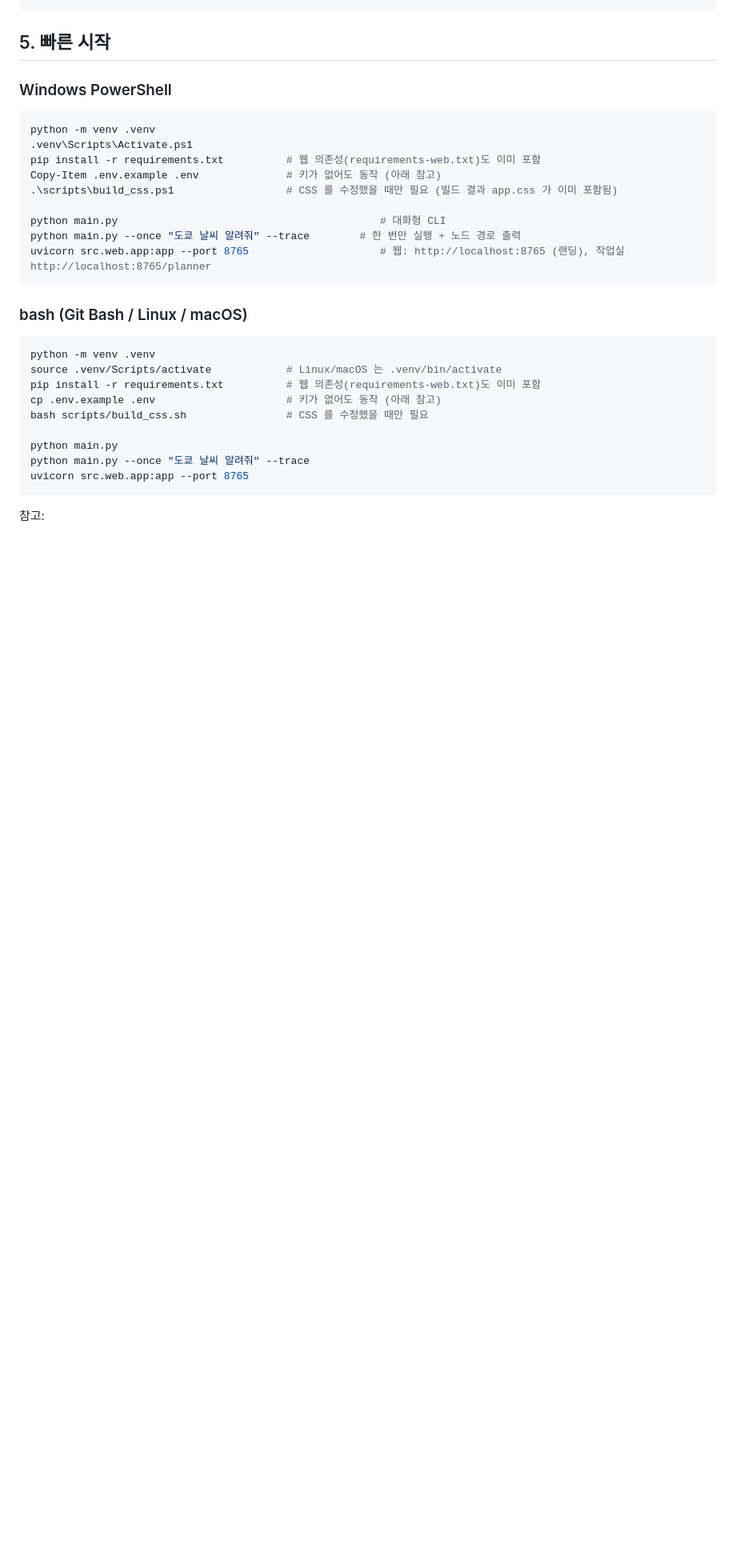
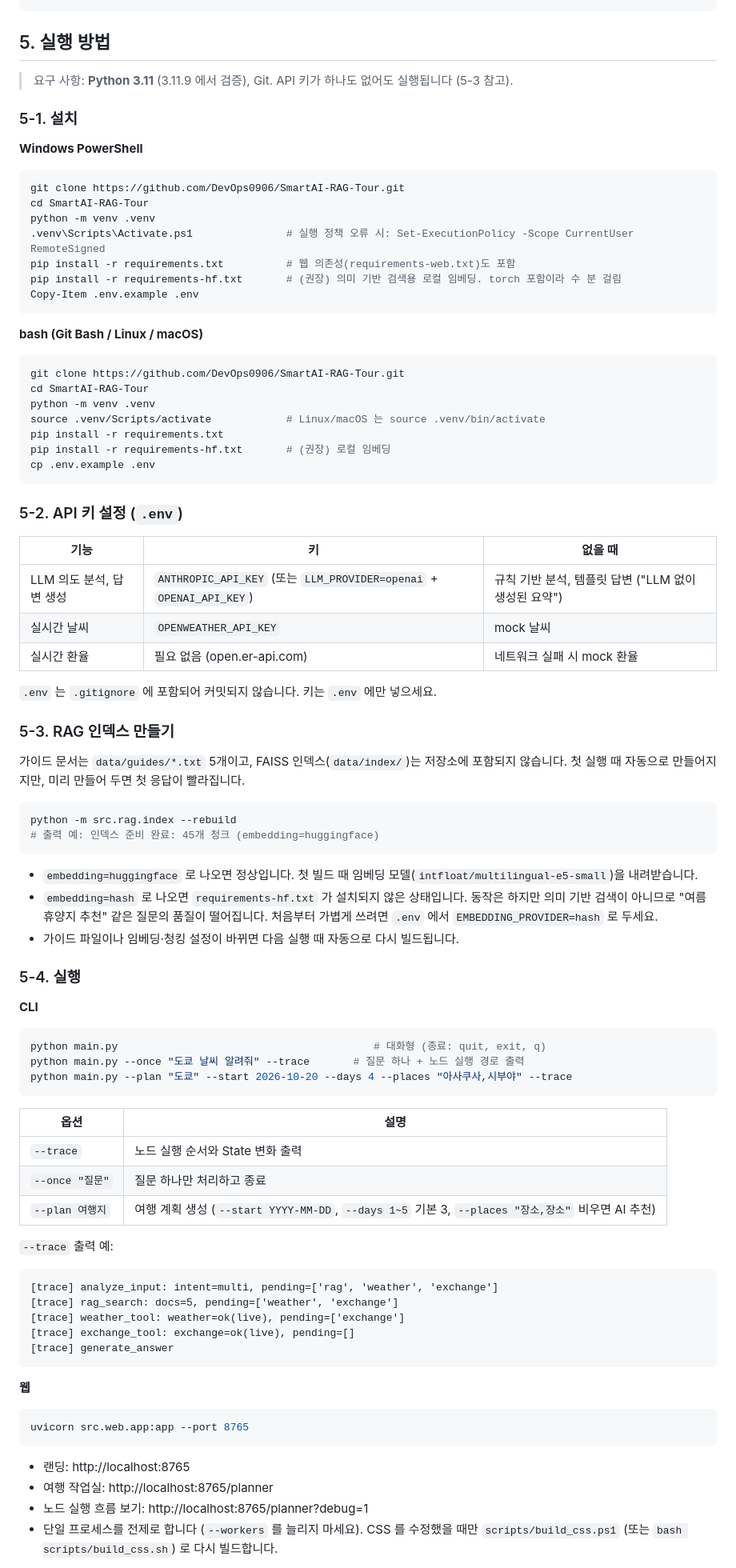
Before and after one commit to DevOps0906/SmartAI-RAG-Tour, a Markdown page: README.md, the part around one of its changes. Shown at 80% size. GitHub-like rendering; blank space fills up the shorter version.

Commit message:
README: 실행 방법 정리 (설치, 키 설정, 인덱스 빌드, CLI/웹 실행, 문제 해결)
Co-Authored-By: Claude Opus 5.5 <noreply@anthropic.com>

````diff
--- a/README.md
+++ b/README.md
@@ -136,35 +136,93 @@ Smart-Travel/
 └─ Designs/                DESIGN.md, COMPONENTS.md, DASHBOARD_*.md
 ```
 
-## 5. 빠른 시작
+## 5. 실행 방법
 
-### Windows PowerShell
+> 요구 사항: **Python 3.11** (3.11.9 에서 검증), Git. API 키가 하나도 없어도 실행됩니다 (5-3 참고).
+
+### 5-1. 설치
+
+**Windows PowerShell**
 
 ```powershell
+git clone https://github.com/DevOps0906/SmartAI-RAG-Tour.git
+cd SmartAI-RAG-Tour
 python -m venv .venv
-.venv\Scripts\Activate.ps1
-pip install -r requirements.txt          # 웹 의존성(requirements-web.txt)도 이미 포함
-Copy-Item .env.example .env              # 키가 없어도 동작 (아래 참고)
-.\scripts\build_css.ps1                  # CSS 를 수정했을 때만 필요 (빌드 결과 app.css 가 이미 포함됨)
-
-python main.py                                          # 대화형 CLI
-python main.py --once "도쿄 날씨 알려줘" --trace        # 한 번만 실행 + 노드 경로 출력
-uvicorn src.web.app:app --port 8765                     # 웹: http://localhost:8765 (랜딩), 작업실 http://localhost:8765/planner
+.venv\Scripts\Activate.ps1               # 실행 정책 오류 시: Set-ExecutionPolicy -Scope CurrentUser RemoteSigned
+pip install -r requirements.txt          # 웹 의존성(requirements-web.txt)도 포함
+pip install -r requirements-hf.txt       # (권장) 의미 기반 검색용 로컬 임베딩. torch 포함이라 수 분 걸림
+Copy-Item .env.example .env
 ```
 
-### bash (Git Bash / Linux / macOS)
+**bash (Git Bash / Linux / macOS)**
 
 ```bash
+git clone https://github.com/DevOps0906/SmartAI-RAG-Tour.git
+cd SmartAI-RAG-Tour
 python -m venv .venv
-source .venv/Scripts/activate            # Linux/macOS 는 .venv/bin/activate
-pip install -r requirements.txt          # 웹 의존성(requirements-web.txt)도 이미 포함
-cp .env.example .env                     # 키가 없어도 동작 (아래 참고)
-bash scripts/build_css.sh                # CSS 를 수정했을 때만 필요
+source .venv/Scripts/activate            # Linux/macOS 는 source .venv/bin/activate
+pip install -r requirements.txt
+pip install -r requirements-hf.txt       # (권장) 로컬 임베딩
+cp .env.example .env
+```
 
-python main.py
-python main.py --once "도쿄 날씨 알려줘" --trace
+### 5-2. API 키 설정 (`.env`)
+
+| 기능 | 키 | 없을 때 |
+|---|---|---|
+| LLM 의도 분석, 답변 생성 | `ANTHROPIC_API_KEY` (또는 `LLM_PROVIDER=openai` + `OPENAI_API_KEY`) | 규칙 기반 분석, 템플릿 답변 ("LLM 없이 생성된 요약") |
+| 실시간 날씨 | `OPENWEATHER_API_KEY` | mock 날씨 |
+| 실시간 환율 | 필요 없음 (open.er-api.com) | 네트워크 실패 시 mock 환율 |
+
+`.env` 는 `.gitignore` 에 포함되어 커밋되지 않습니다. 키는 `.env` 에만 넣으세요.
+
+### 5-3. RAG 인덱스 만들기
+
+가이드 문서는 `data/guides/*.txt` 5개이고, FAISS 인덱스(`data/index/`)는 저장소에 포함되지 않습니다. 첫 실행 때 자동으로 만들어지지만, 미리 만들어 두면 첫 응답이 빨라집니다.
+
+```bash
+python -m src.rag.index --rebuild
+# 출력 예: 인덱스 준비 완료: 45개 청크 (embedding=huggingface)
+```
+
+- `embedding=huggingface` 로 나오면 정상입니다. 첫 빌드 때 임베딩 모델(`intfloat/multilingual-e5-small`)을 내려받습니다.
+- `embedding=hash` 로 나오면 `requirements-hf.txt` 가 설치되지 않은 상태입니다. 동작은 하지만 의미 기반 검색이 아니므로 "여름 휴양지 추천" 같은 질문의 품질이 떨어집니다. 처음부터 가볍게 쓰려면 `.env` 에서 `EMBEDDING_PROVIDER=hash` 로 두세요.
+- 가이드 파일이나 임베딩·청킹 설정이 바뀌면 다음 실행 때 자동으로 다시 빌드됩니다.
+
+### 5-4. 실행
+
+**CLI**
+
+```bash
+python main.py                                         # 대화형 (종료: quit, exit, q)
+python main.py --once "도쿄 날씨 알려줘" --trace       # 질문 하나 + 노드 실행 경로 출력
+python main.py --plan "도쿄" --start 2026-10-20 --days 4 --places "아사쿠사,시부야" --trace
+```
+
+| 옵션 | 설명 |
+|---|---|
+| `--trace` | 노드 실행 순서와 State 변화 출력 |
+| `--once "질문"` | 질문 하나만 처리하고 종료 |
+| `--plan 여행지` | 여행 계획 생성 (`--start YYYY-MM-DD`, `--days 1~5` 기본 3, `--places "장소,장소"` 비우면 AI 추천) |
+
+`--trace` 출력 예:
+
+```
+[trace] analyze_input: intent=multi, pending=['rag', 'weather', 'exchange']
+[trace] rag_search: docs=5, pending=['weather', 'exchange']
+[trace] weather_tool: weather=ok(live), pending=['exchange']
+[trace] exchange_tool: exchange=ok(live), pending=[]
+[trace] generate_answer
+```
+
+**웹**
+
+```bash
 uvicorn src.web.app:app --port 8765
 ```
 
-참고:
+- 랜딩: http://localhost:8765
+- 여행 작업실: http://localhost:8765/planner
+- 노드 실행 흐름 보기: http://localhost:8765/planner?debug=1
+- 단일 프로세스를 전제로 합니다 (`--workers` 를 늘리지 마세요). CSS 를 수정했을 때만 `scripts/build_css.ps1` (또는 `bash scripts/build_css.sh`) 로 다시 빌드합니다.
 
````
Also changed, not shown: other parts of README.md (+11 -10 lines).
